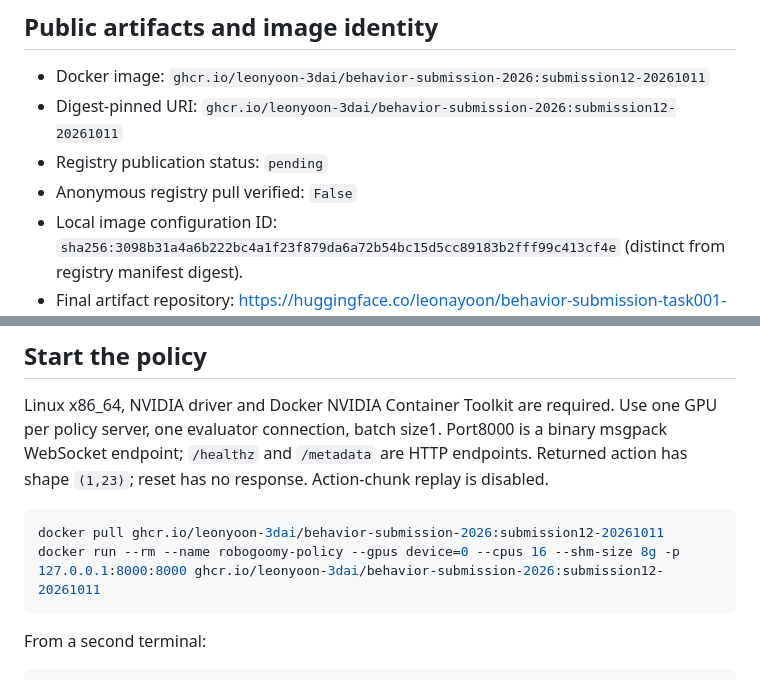
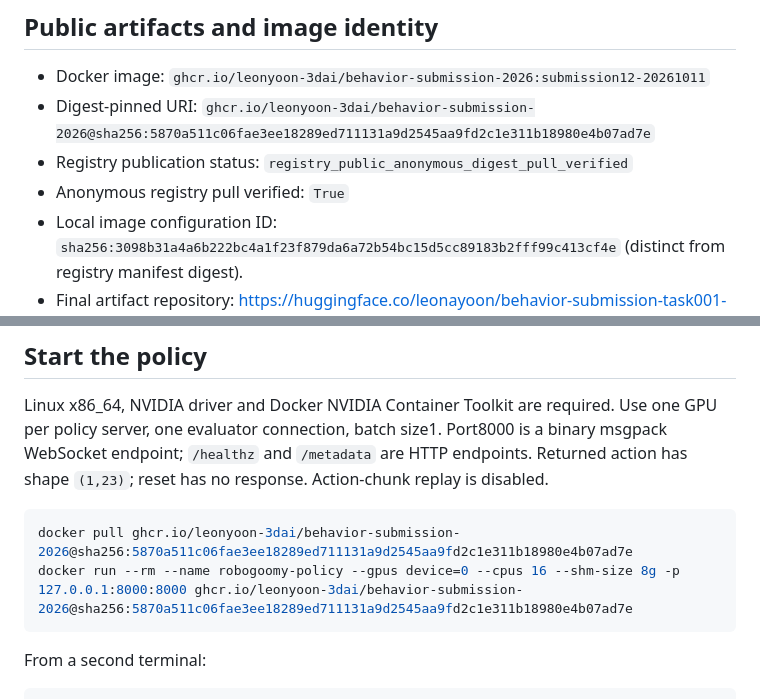
Before and after one commit to leonyoon-3dai/behavior-submission-2026, a Markdown page: EVALUATION-README.md, 2 parts joined by grey strips. Rendered like a GitHub page.

Commit message:
Record verified public GHCR digest and deployment instructions

````diff
--- a/EVALUATION-README.md
+++ b/EVALUATION-README.md
@@ -5,9 +5,9 @@ Author: Leonard Yoon. Affiliation: Independent. Final policy seed:0. Policy rout
 ## Public artifacts and image identity
 
 - Docker image: `ghcr.io/leonyoon-3dai/behavior-submission-2026:submission12-20261011`
-- Digest-pinned URI: `ghcr.io/leonyoon-3dai/behavior-submission-2026:submission12-20261011`
-- Registry publication status: `pending`
-- Anonymous registry pull verified: `False`
+- Digest-pinned URI: `ghcr.io/leonyoon-3dai/behavior-submission-2026@sha256:5870a511c06fae3ee18289ed711131a9d2545aa9fd2c1e311b18980e4b07ad7e`
+- Registry publication status: `registry_public_anonymous_digest_pull_verified`
+- Anonymous registry pull verified: `True`
 - Local image configuration ID: `sha256:3098b31a4a6b222bc4a1f23f879da6a72b54bc15d5cc89183b2fff99c413cf4e` (distinct from registry manifest digest).
 - Final artifact repository: https://huggingface.co/leonayoon/behavior-submission-task001-002-005-public0-3-2026
 - Result ZIP: https://huggingface.co/leonayoon/behavior-submission-task001-002-005-public0-3-2026/resolve/main/package/submission12-final.zip?download=true
@@ -19,8 +19,8 @@ Author: Leonard Yoon. Affiliation: Independent. Final policy seed:0. Policy rout
 Linux x86_64, NVIDIA driver and Docker NVIDIA Container Toolkit are required. Use one GPU per policy server, one evaluator connection, batch size1. Port8000 is a binary msgpack WebSocket endpoint; `/healthz` and `/metadata` are HTTP endpoints. Returned action has shape `(1,23)`; reset has no response. Action-chunk replay is disabled.
 
 ```bash
-docker pull ghcr.io/leonyoon-3dai/behavior-submission-2026:submission12-20261011
-docker run --rm --name robogoomy-policy --gpus device=0 --cpus 16 --shm-size 8g -p 127.0.0.1:8000:8000 ghcr.io/leonyoon-3dai/behavior-submission-2026:submission12-20261011
+docker pull ghcr.io/leonyoon-3dai/behavior-submission-2026@sha256:5870a511c06fae3ee18289ed711131a9d2545aa9fd2c1e311b18980e4b07ad7e
+docker run --rm --name robogoomy-policy --gpus device=0 --cpus 16 --shm-size 8g -p 127.0.0.1:8000:8000 ghcr.io/leonyoon-3dai/behavior-submission-2026@sha256:5870a511c06fae3ee18289ed711131a9d2545aa9fd2c1e311b18980e4b07ad7e
 ```
 
 From a second terminal:
````
